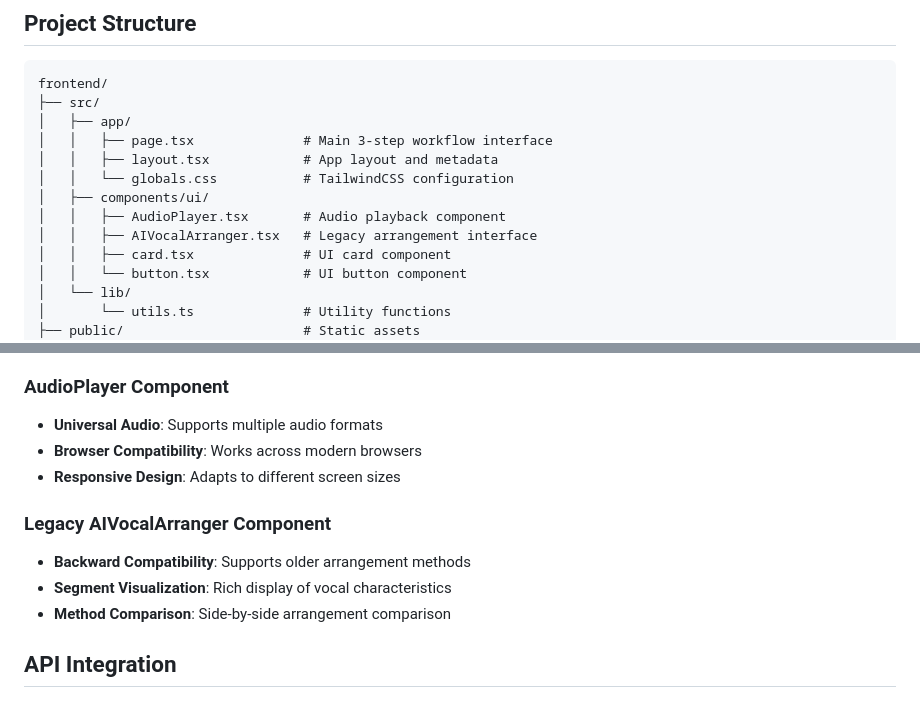
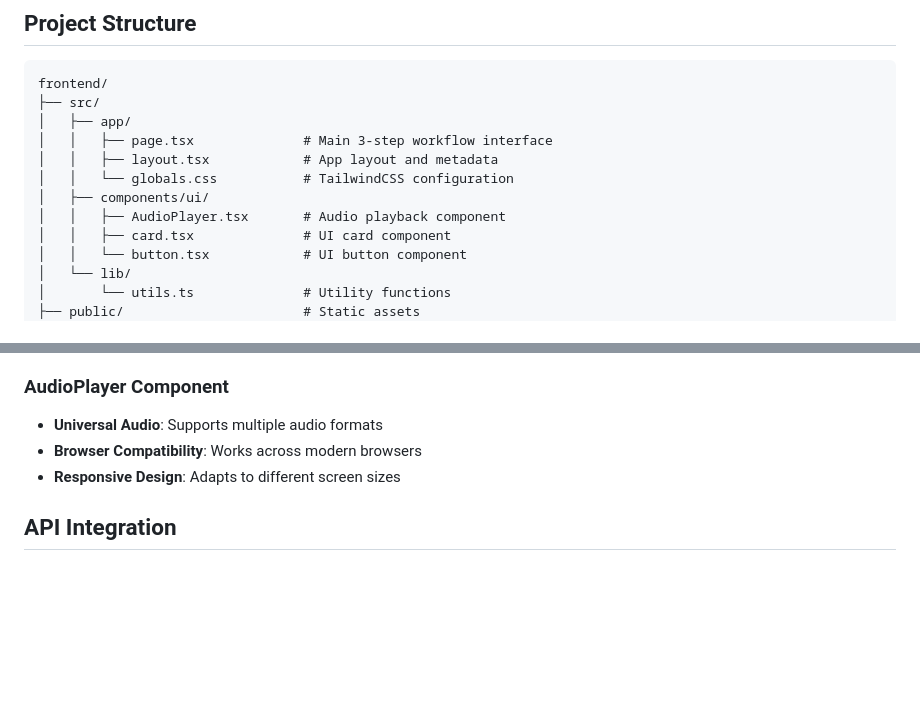
Before and after one commit to mwini66/vocal-arranger, a Markdown page: frontend/README.md, 2 parts joined by grey strips. GitHub-like rendering; blank space fills up the shorter version.

```diff
--- a/frontend/README.md
+++ b/frontend/README.md
@@ -45,7 +45,6 @@ frontend/
 │   │   └── globals.css           # TailwindCSS configuration
 │   ├── components/ui/
 │   │   ├── AudioPlayer.tsx       # Audio playback component
-│   │   ├── AIVocalArranger.tsx   # Legacy arrangement interface
 │   │   ├── card.tsx              # UI card component
 │   │   └── button.tsx            # UI button component
 │   └── lib/
@@ -132,11 +131,6 @@ Access the application at `http://localhost:3000`
 - **Browser Compatibility**: Works across modern browsers
 - **Responsive Design**: Adapts to different screen sizes
 
-### Legacy AIVocalArranger Component
-- **Backward Compatibility**: Supports older arrangement methods
-- **Segment Visualization**: Rich display of vocal characteristics
-- **Method Comparison**: Side-by-side arrangement comparison
-
 ## API Integration
 
 ### Core Endpoints
```
Also changed, not shown: README.md (+2 -8 lines), backend/README.md (+2 -2 lines).
